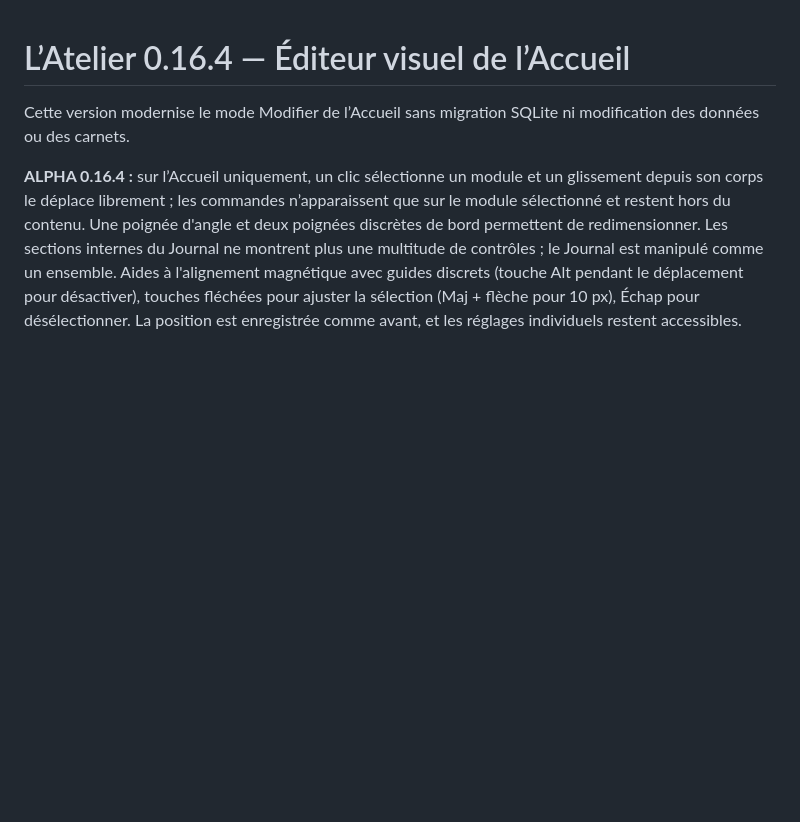
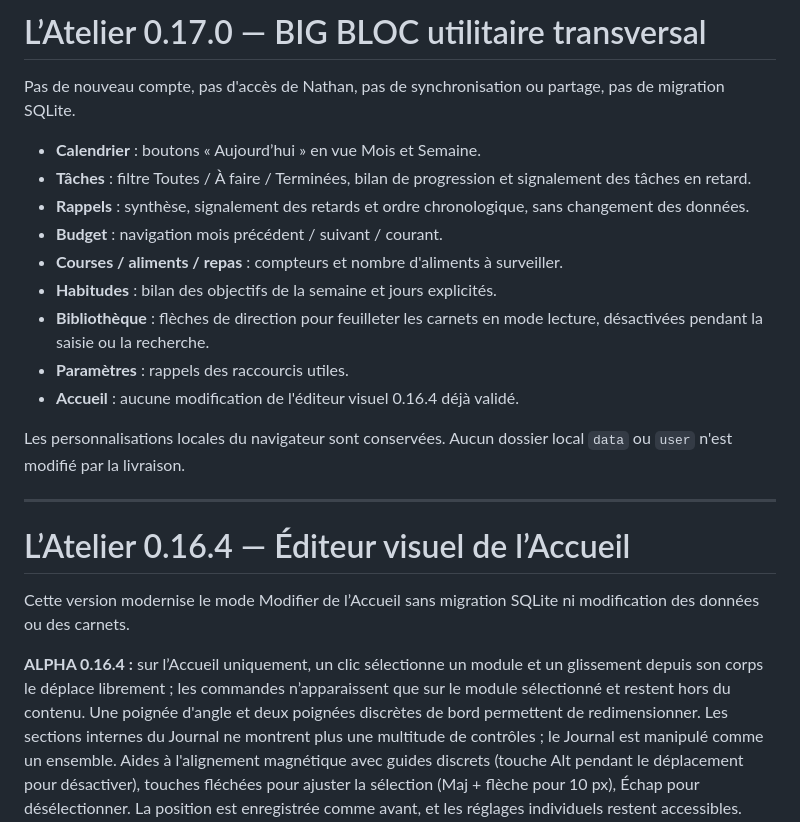
Before and after one commit to PetitElfe/atelier-releases, a Markdown page: app/README.md, the part around the change. Drawn GitHub-style; blank space fills up the shorter version.

Commit message:
feat(0170): app/README.md

```diff
--- a/app/README.md
+++ b/app/README.md
@@ -1,3 +1,21 @@
+# L’Atelier 0.17.0 — BIG BLOC utilitaire transversal
+
+Pas de nouveau compte, pas d'accès de Nathan, pas de synchronisation ou partage, pas de migration SQLite.
+
+- **Calendrier** : boutons « Aujourd’hui » en vue Mois et Semaine.
+- **Tâches** : filtre Toutes / À faire / Terminées, bilan de progression et signalement des tâches en retard.
+- **Rappels** : synthèse, signalement des retards et ordre chronologique, sans changement des données.
+- **Budget** : navigation mois précédent / suivant / courant.
+- **Courses / aliments / repas** : compteurs et nombre d'aliments à surveiller.
+- **Habitudes** : bilan des objectifs de la semaine et jours explicités.
+- **Bibliothèque** : flèches de direction pour feuilleter les carnets en mode lecture, désactivées pendant la saisie ou la recherche.
+- **Paramètres** : rappels des raccourcis utiles.
+- **Accueil** : aucune modification de l'éditeur visuel 0.16.4 déjà validé.
+
+Les personnalisations locales du navigateur sont conservées. Aucun dossier local `data` ou `user` n'est modifié par la livraison.
+
+---
+
 # L’Atelier 0.16.4 — Éditeur visuel de l’Accueil
 
 Cette version modernise le mode Modifier de l’Accueil sans migration SQLite ni modification des données ou des carnets.
```
